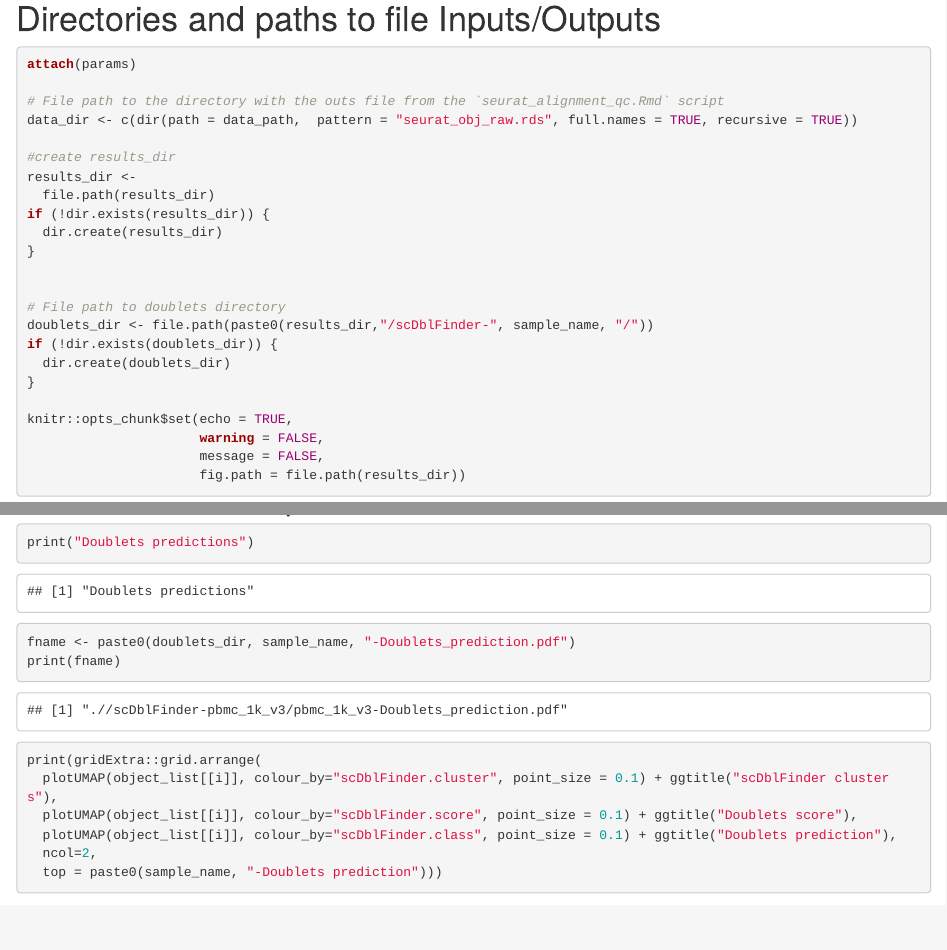
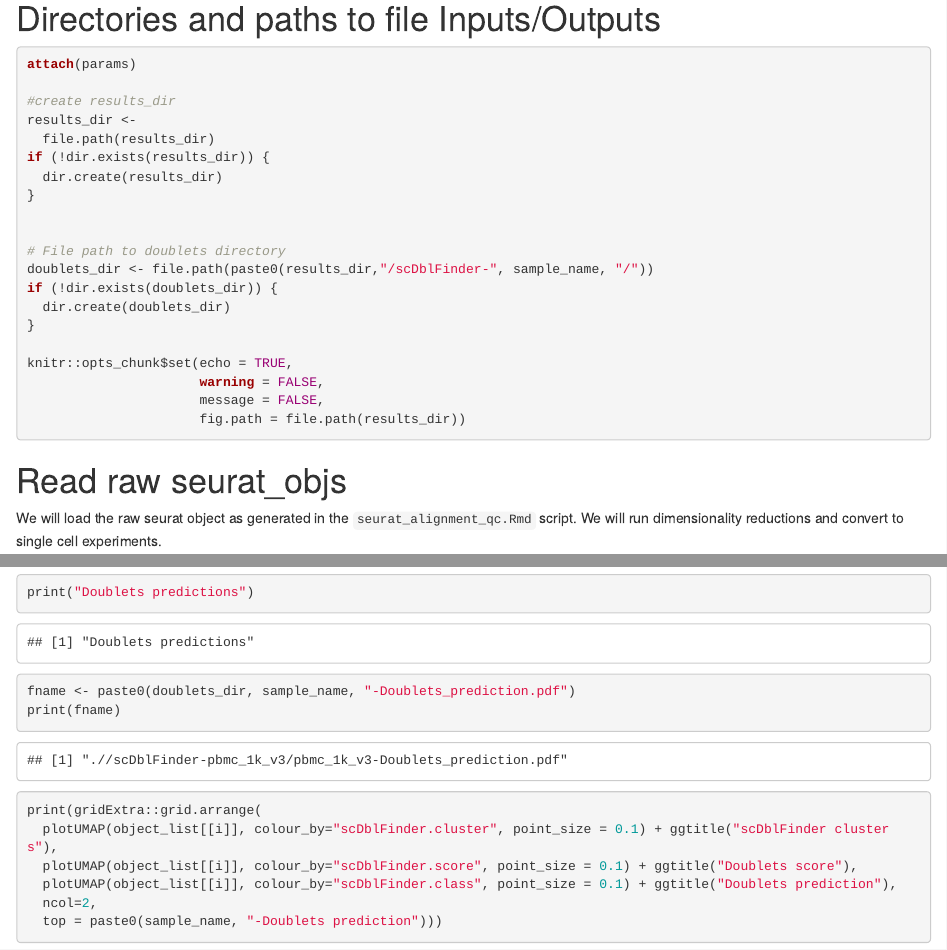
Before and after one commit to kids-first/kf-dev-single-cell-rna, an R Markdown document (scripts/scDblFinder.Rmd): the page in a window 1100 px wide, from 840 px down, and a second part further down, joined at a grey line. Rendered offline with R 4.5, knitr and Pandoc, with nearby package versions; some code elsewhere in the file could not run offline.

Commit message:
Remove data_dir

````diff
--- a/scripts/scDblFinder.Rmd
+++ b/scripts/scDblFinder.Rmd
@@ -48,9 +48,6 @@ options(future.globals.maxSize = 64000 * 1024^2) # for 64 Gb RAM
 ```{r set-dir-and-file-names, echo=TRUE}
 attach(params)
 
-# File path to the directory with the outs file from the `seurat_alignment_qc.Rmd` script
-data_dir <- c(dir(path = data_path,  pattern = "seurat_obj_raw.rds", full.names = TRUE, recursive = TRUE))
-
 #create results_dir
 results_dir <-
   file.path(results_dir)
````
Also changed, not shown: scripts/scDblFinder.Rmd (2 more changed lines).
